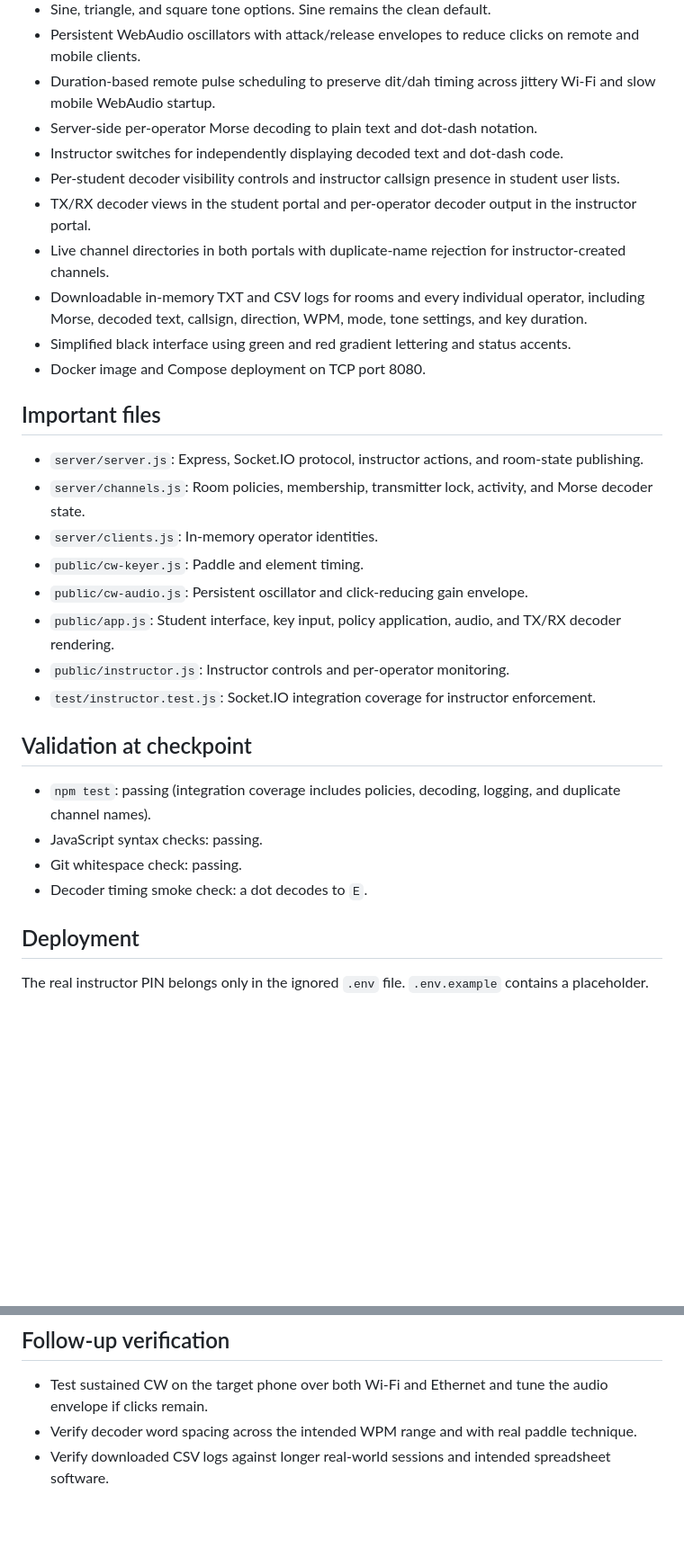
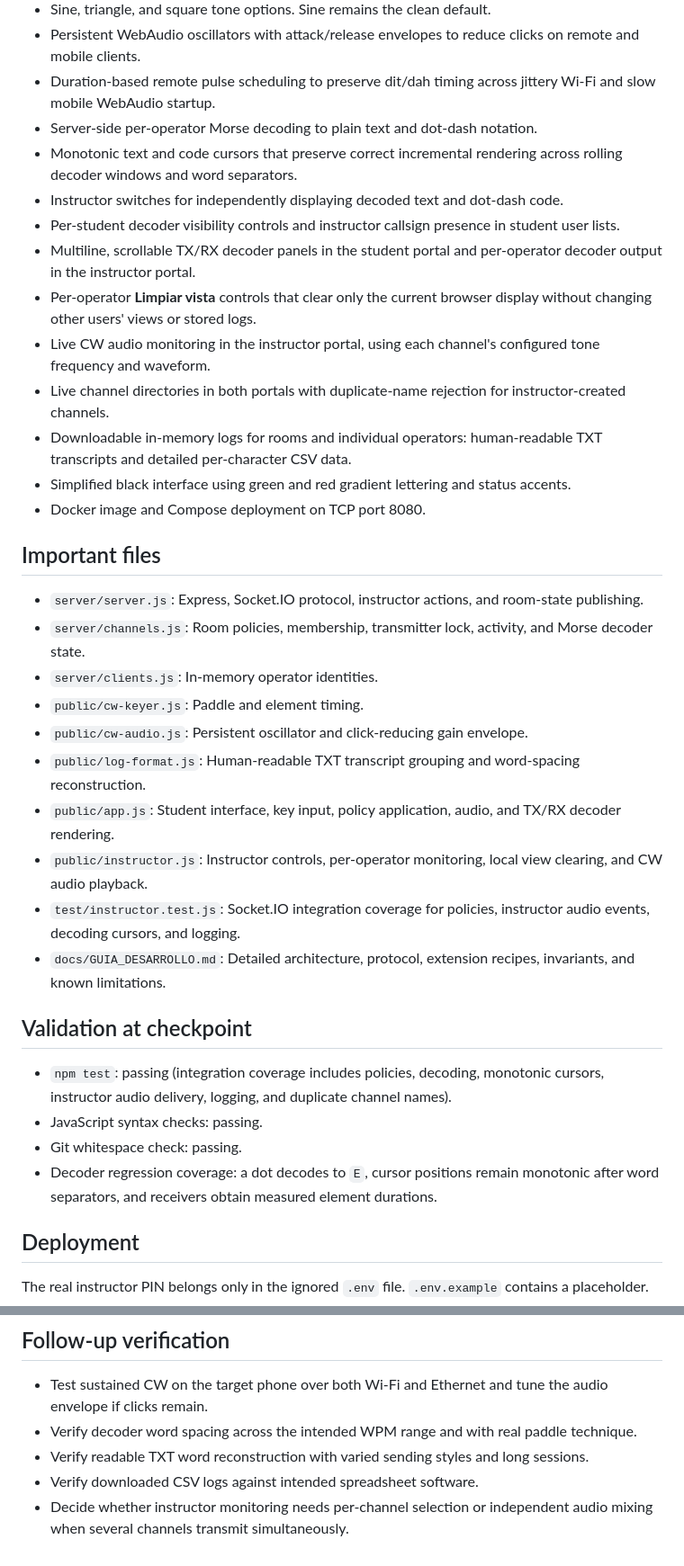
Before and after one commit to frrojas92/Morse-vBand-LAN, a Markdown page: PROJECT_STATUS.md, 2 parts joined by grey strips. Shown at 90% size. Drawn GitHub-style; blank space fills up the shorter version.

Commit message:
Update project status checkpoint

```diff
--- a/PROJECT_STATUS.md
+++ b/PROJECT_STATUS.md
@@ -19,11 +19,14 @@ Morse-vBand-LAN is an offline-first Node.js and Socket.IO application for multi-
 - Persistent WebAudio oscillators with attack/release envelopes to reduce clicks on remote and mobile clients.
 - Duration-based remote pulse scheduling to preserve dit/dah timing across jittery Wi-Fi and slow mobile WebAudio startup.
 - Server-side per-operator Morse decoding to plain text and dot-dash notation.
+- Monotonic text and code cursors that preserve correct incremental rendering across rolling decoder windows and word separators.
 - Instructor switches for independently displaying decoded text and dot-dash code.
 - Per-student decoder visibility controls and instructor callsign presence in student user lists.
-- TX/RX decoder views in the student portal and per-operator decoder output in the instructor portal.
+- Multiline, scrollable TX/RX decoder panels in the student portal and per-operator decoder output in the instructor portal.
+- Per-operator **Limpiar vista** controls that clear only the current browser display without changing other users' views or stored logs.
+- Live CW audio monitoring in the instructor portal, using each channel's configured tone frequency and waveform.
 - Live channel directories in both portals with duplicate-name rejection for instructor-created channels.
-- Downloadable in-memory TXT and CSV logs for rooms and every individual operator, including Morse, decoded text, callsign, direction, WPM, mode, tone settings, and key duration.
+- Downloadable in-memory logs for rooms and individual operators: human-readable TXT transcripts and detailed per-character CSV data.
 - Simplified black interface using green and red gradient lettering and status accents.
 - Docker image and Compose deployment on TCP port 8080.
 
@@ -34,16 +37,18 @@ Morse-vBand-LAN is an offline-first Node.js and Socket.IO application for multi-
 - `server/clients.js`: In-memory operator identities.
 - `public/cw-keyer.js`: Paddle and element timing.
 - `public/cw-audio.js`: Persistent oscillator and click-reducing gain envelope.
+- `public/log-format.js`: Human-readable TXT transcript grouping and word-spacing reconstruction.
 - `public/app.js`: Student interface, key input, policy application, audio, and TX/RX decoder rendering.
-- `public/instructor.js`: Instructor controls and per-operator monitoring.
-- `test/instructor.test.js`: Socket.IO integration coverage for instructor enforcement.
+- `public/instructor.js`: Instructor controls, per-operator monitoring, local view clearing, and CW audio playback.
+- `test/instructor.test.js`: Socket.IO integration coverage for policies, instructor audio events, decoding cursors, and logging.
+- `docs/GUIA_DESARROLLO.md`: Detailed architecture, protocol, extension recipes, invariants, and known limitations.
 
 ## Validation at checkpoint
 
-- `npm test`: passing (integration coverage includes policies, decoding, logging, and duplicate channel names).
+- `npm test`: passing (integration coverage includes policies, decoding, monotonic cursors, instructor audio delivery, logging, and duplicate channel names).
 - JavaScript syntax checks: passing.
 - Git whitespace check: passing.
-- Decoder timing smoke check: a dot decodes to `E`.
+- Decoder regression coverage: a dot decodes to `E`, cursor positions remain monotonic after word separators, and receivers obtain measured element durations.
 
 ## Deployment
 
@@ -60,4 +65,6 @@ Hard-refresh instructor and student browsers after rebuilding so cached JavaScri
 
 - Test sustained CW on the target phone over both Wi-Fi and Ethernet and tune the audio envelope if clicks remain.
 - Verify decoder word spacing across the intended WPM range and with real paddle technique.
-- Verify downloaded CSV logs against longer real-world sessions and intended spreadsheet software.
+- Verify readable TXT word reconstruction with varied sending styles and long sessions.
+- Verify downloaded CSV logs against intended spreadsheet software.
+- Decide whether instructor monitoring needs per-channel selection or independent audio mixing when several channels transmit simultaneously.
```
Also changed, not shown: other parts of PROJECT_STATUS.md (+1 -1 lines).
